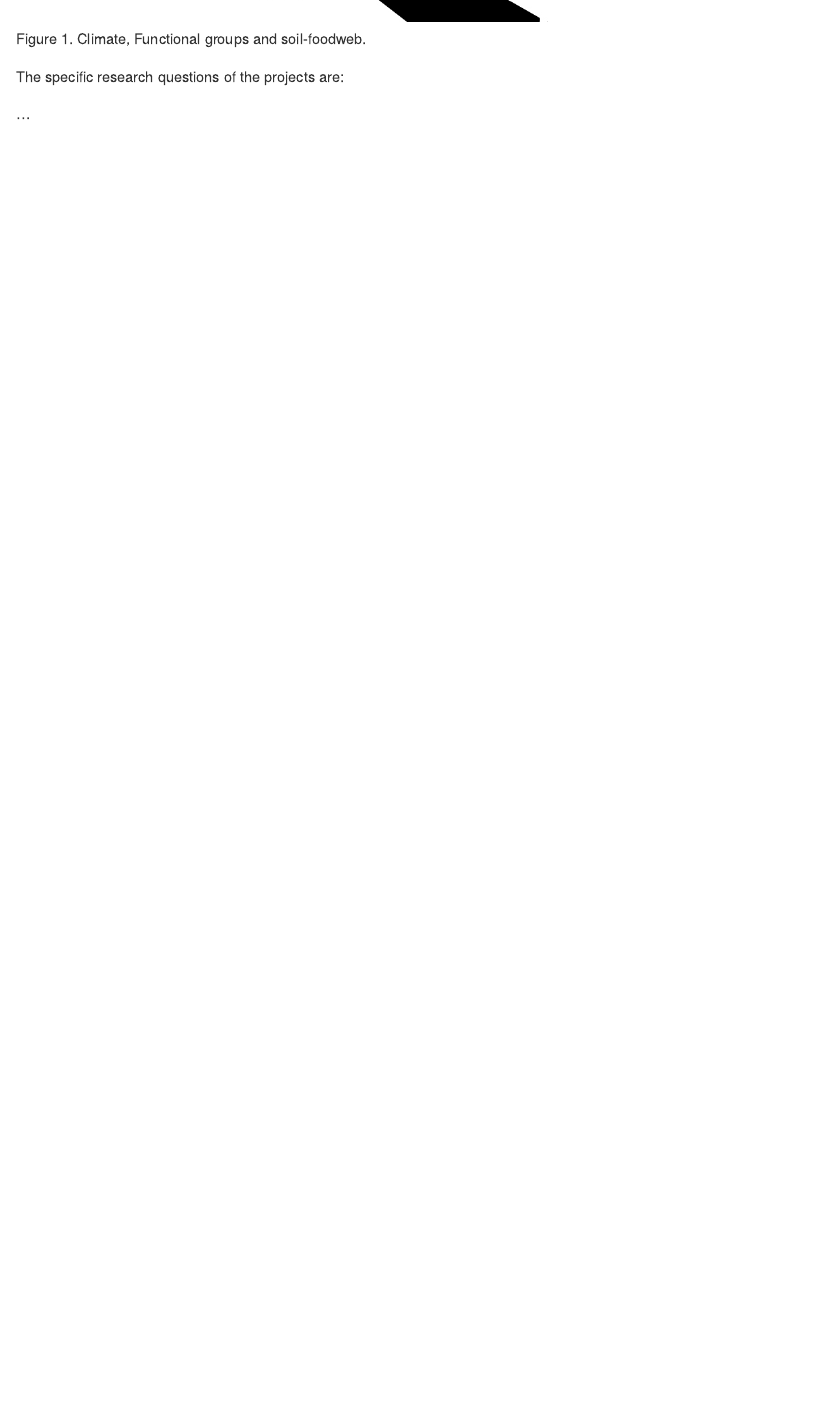
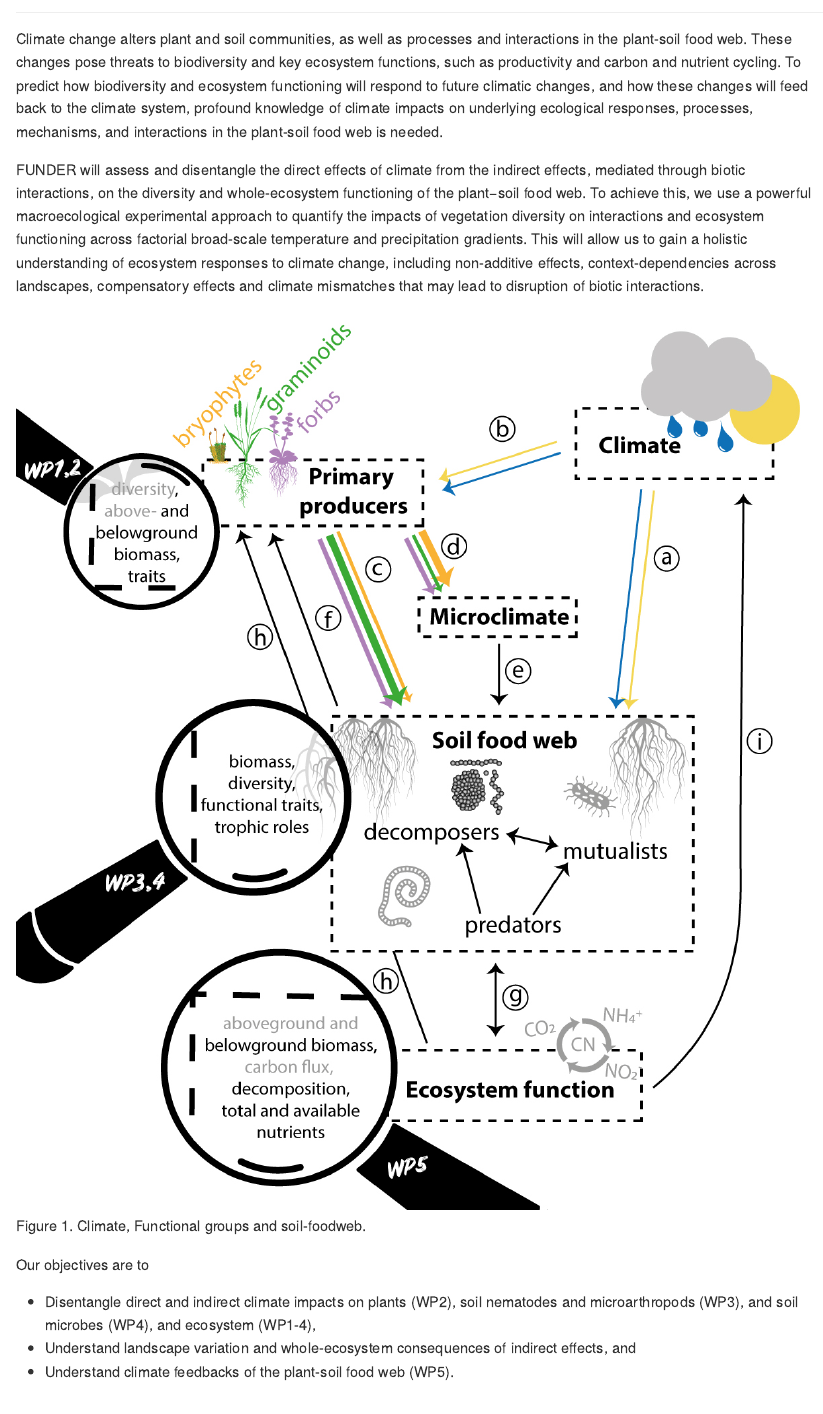
Before and after one commit to Between-the-Fjords/funder_data, an R Markdown document (README.Rmd): the page in a window 1100 px wide, from 1140 px down before the commit and from 100 px down after it. Rendered offline with R 4.5, knitr and Pandoc, with nearby package versions.

Commit message:
update intro

````diff
--- a/README.Rmd
+++ b/README.Rmd
@@ -37,16 +37,25 @@ xxx et al. (not written yet).
 
 # INTRODUCTION
 
-...
+Climate change alters plant and soil communities, as well as processes and interactions in the plant-soil food web.
+These changes pose threats to biodiversity and key ecosystem functions, such as productivity and carbon and nutrient cycling.
+To predict how biodiversity and ecosystem functioning will respond to future climatic changes, and how these changes will feed back to the climate system, profound knowledge of climate impacts on underlying ecological responses, processes, mechanisms, and interactions in the plant-soil food web is needed.
+
+FUNDER will assess and disentangle the direct effects of climate from the indirect effects, mediated through biotic interactions, on the diversity and whole-ecosystem  functioning of the plant−soil food web.
+To achieve this, we use a powerful macroecological experimental approach to quantify the impacts of vegetation diversity on interactions and ecosystem functioning across factorial broad-scale temperature and precipitation gradients.
+This will allow us to gain a holistic understanding of ecosystem responses to climate change, including non-additive effects, context-dependencies across landscapes, compensatory effects and climate mismatches that may lead to disruption of biotic interactions.
+
 
 ```{r proposal_figure, fig.cap= "Figure 1. Climate, Functional groups and soil-foodweb."}
 knitr::include_graphics("Figures/Figure_1.jpg")
 ```
 
 
-The specific research questions of the projects are:
+Our objectives are to
 
-...
+* Disentangle direct and indirect climate impacts on plants (WP2), soil nematodes and microarthropods (WP3), and soil microbes (WP4), and ecosystem (WP1-4),
+* Understand landscape variation and whole-ecosystem consequences of indirect effects, and
+* Understand climate feedbacks of the plant-soil food web (WP5).
 
 
 # METHODS
````
